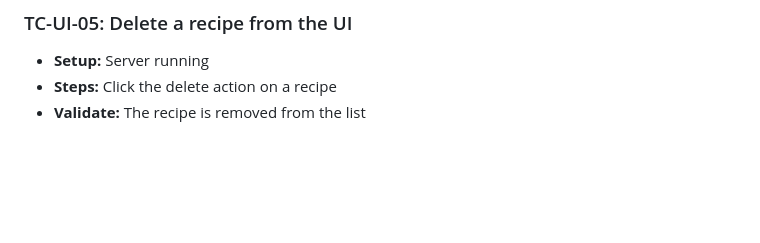
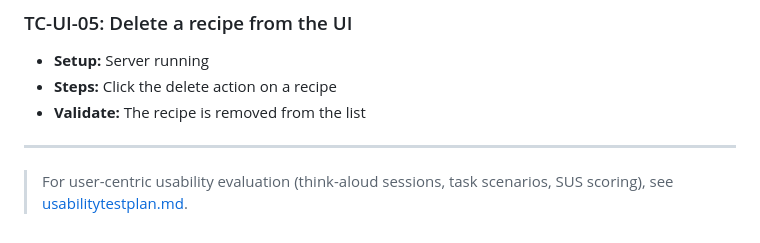
Before and after one commit to cknuth33/RecipeBook, a Markdown page: testplan.md, the part around the change. GitHub-like rendering; blank space fills up the shorter version.

Commit message:
Add usability test plan

```diff
--- a/testplan.md
+++ b/testplan.md
@@ -211,3 +211,7 @@ These tests are executed by a human in a browser at `http://localhost:3000`. The
 - **Setup:** Server running
 - **Steps:** Click the delete action on a recipe
 - **Validate:** The recipe is removed from the list
+
+---
+
+> For user-centric usability evaluation (think-aloud sessions, task scenarios, SUS scoring), see [usabilitytestplan.md](usabilitytestplan.md).
```
Also changed, not shown: teststrategy.md (+1 -0 lines), usabilitytestplan.md (added, +209 -0 lines).
